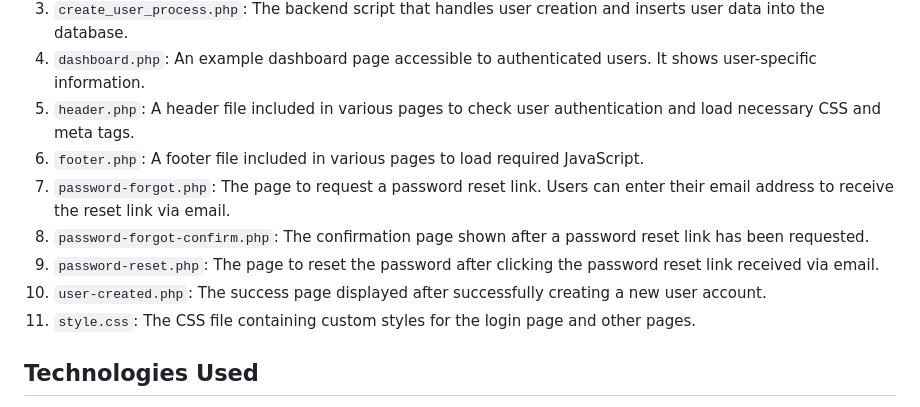
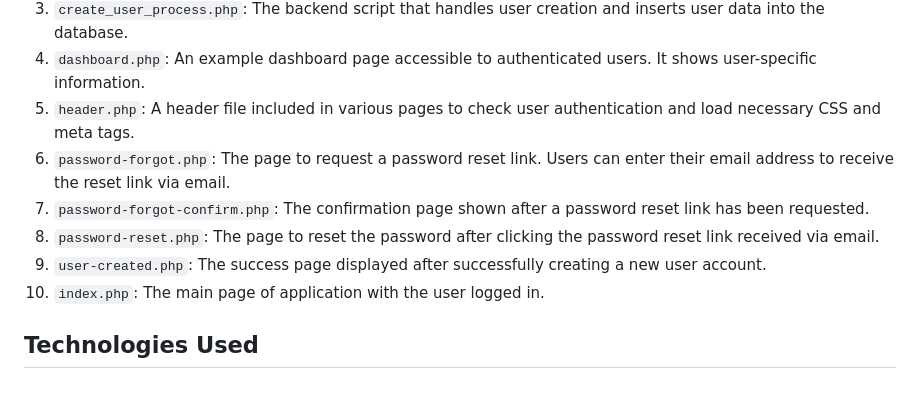
Before and after one commit to marioungui/Simple-PHP-login, a Markdown page: README.md, the part around the change. GitHub-like rendering.

Commit message:
Update README.md
Yeah, some mistakes on files listing.

```diff
--- a/README.md
+++ b/README.md
@@ -22,12 +22,11 @@ The login application consists of the following pages:
 3. `create_user_process.php`: The backend script that handles user creation and inserts user data into the database.
 4. `dashboard.php`: An example dashboard page accessible to authenticated users. It shows user-specific information.
 5. `header.php`: A header file included in various pages to check user authentication and load necessary CSS and meta tags.
-6. `footer.php`: A footer file included in various pages to load required JavaScript.
-7. `password-forgot.php`: The page to request a password reset link. Users can enter their email address to receive the reset link via email.
-8. `password-forgot-confirm.php`: The confirmation page shown after a password reset link has been requested.
-9. `password-reset.php`: The page to reset the password after clicking the password reset link received via email.
-10. `user-created.php`: The success page displayed after successfully creating a new user account.
-11. `style.css`: The CSS file containing custom styles for the login page and other pages.
+6. `password-forgot.php`: The page to request a password reset link. Users can enter their email address to receive the reset link via email.
+7. `password-forgot-confirm.php`: The confirmation page shown after a password reset link has been requested.
+8. `password-reset.php`: The page to reset the password after clicking the password reset link received via email.
+9. `user-created.php`: The success page displayed after successfully creating a new user account.
+10. `index.php`: The main page of application with the user logged in.
 
 ## Technologies Used
 
```
